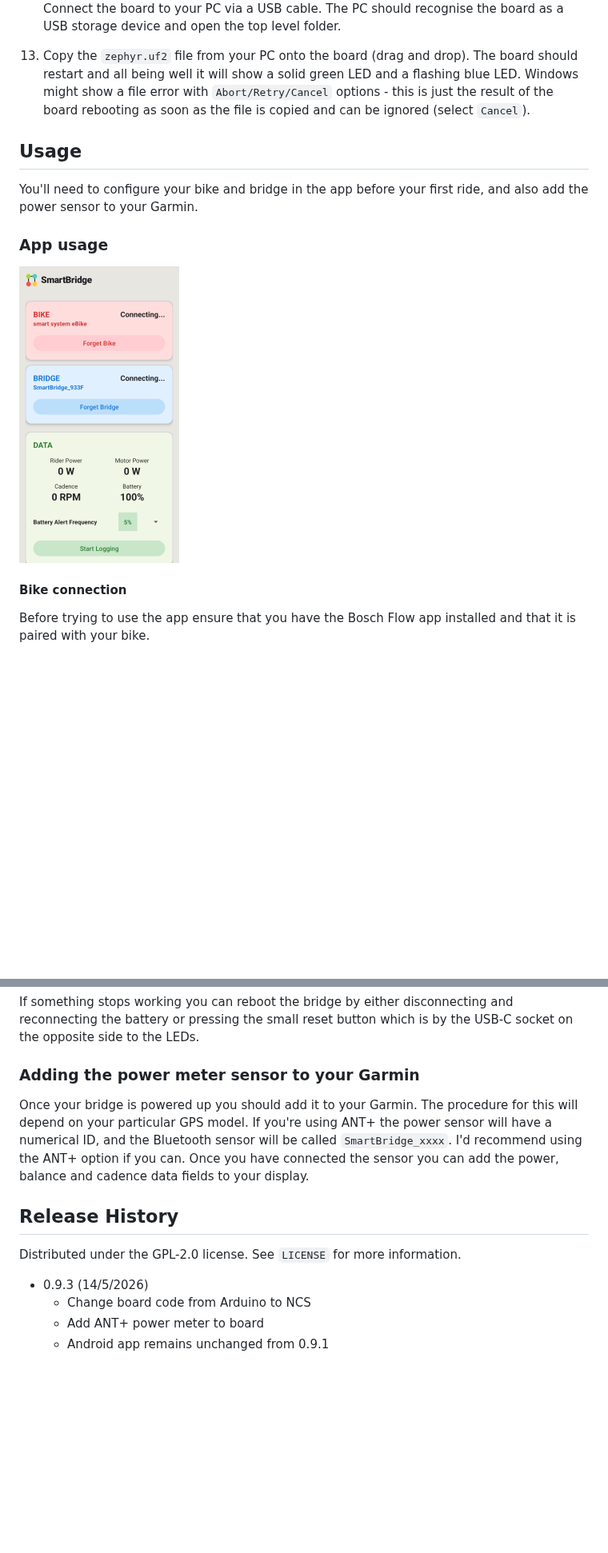
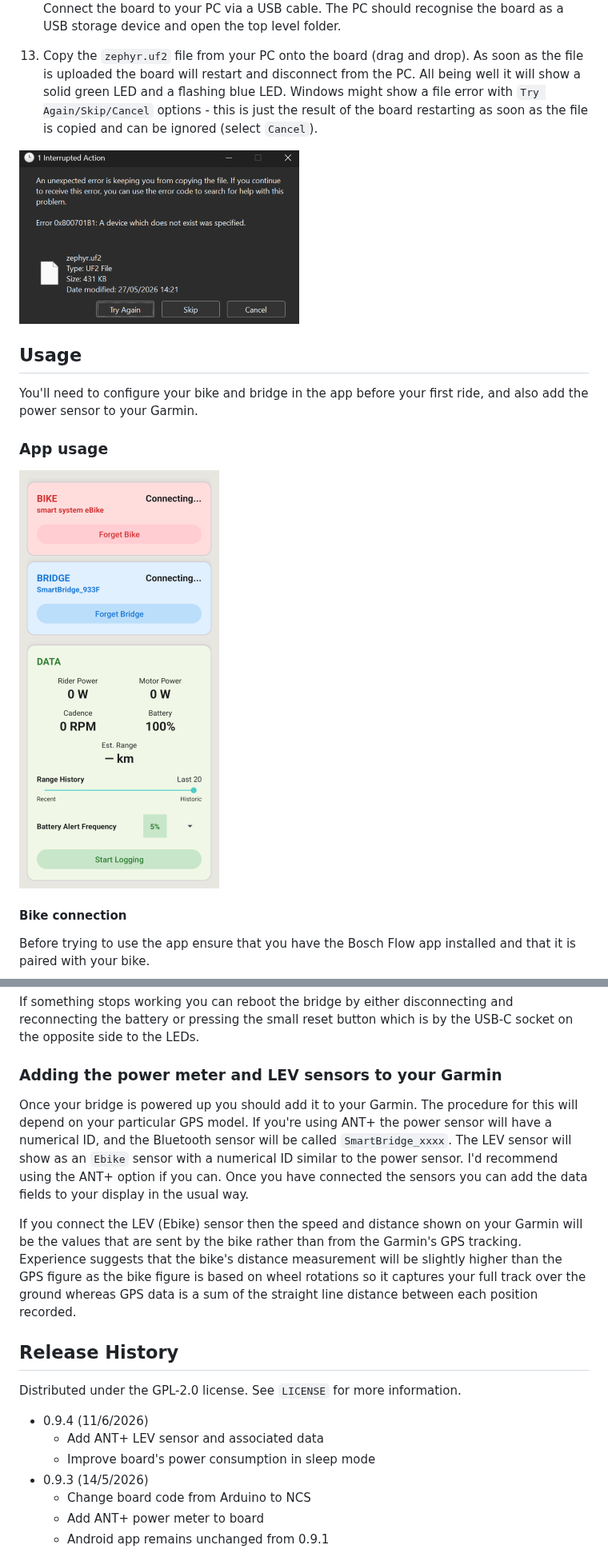
Before and after one commit to Nilogax/SmartBridge, a Markdown page: README.md, 2 parts joined by grey strips. Shown at 80% size. Rendered like a GitHub page; pictures changed too: images/app resized.png, images/warning.png; blank space fills up the shorter version.

Commit message:
V0.9.4 - added ANT+ LEV
Changes to add the ANT+ LEV profile as well as improved logging and better power management in sleep mode.

```diff
--- a/README.md
+++ b/README.md
@@ -133,6 +133,8 @@ Alternatively you can build it from the source code using Android Studio:
 1. Double tap the tiny reset button by the board's USB socket (labelled RST in the picture below) on the Seeed board to put it into bootloader mode.  <br/> ![Reset](./images/reset_resized.png) <br/>Connect the board to your PC via a USB cable. The PC should recognise the board as a USB storage device and open the top level folder.
 
-1. Copy the `zephyr.uf2` file from your PC onto the board (drag and drop).  The board should restart and all being well it will show a solid green LED and a flashing blue LED.  Windows might show a file error with `Abort/Retry/Cancel` options - this is just the result of the board rebooting as soon as the file is copied and can be ignored (select `Cancel`).
+1. Copy the `zephyr.uf2` file from your PC onto the board (drag and drop).  As soon as the file is uploaded the board will restart and disconnect from the PC.  All being well it will show a solid green LED and a flashing blue LED.  Windows might show a file error with `Try Again/Skip/Cancel` options - this is just the result of the board restarting as soon as the file is copied and can be ignored (select `Cancel`).
+
+![Warning](./images/warning.png)
 
 ## Usage
 
@@ -186,14 +190,19 @@ You can charge the battery by plugging in a USB-C lead.  A small green LED next
 
 If something stops working you can reboot the bridge by either disconnecting and reconnecting the battery or pressing the small reset button which is by the USB-C socket on the opposite side to the LEDs.
 
-### Adding the power meter sensor to your Garmin
+### Adding the power meter and LEV sensors to your Garmin
 
-Once your bridge is powered up you should add it to your Garmin.  The procedure for this will depend on your particular GPS model.  If you're using ANT+ the power sensor will have a numerical ID, and the Bluetooth sensor will be called `SmartBridge_xxxx`.  I'd recommend using the ANT+ option if you can.  Once you have connected the sensor you can add the power, balance and cadence data fields to your display.
+Once your bridge is powered up you should add it to your Garmin.  The procedure for this will depend on your particular GPS model.  If you're using ANT+ the power sensor will have a numerical ID, and the Bluetooth sensor will be called `SmartBridge_xxxx`.  The LEV sensor will show as an `Ebike` sensor with a numerical ID similar to the power sensor.  I'd recommend using the ANT+ option if you can.  Once you have connected the sensors you can add the data fields to your display in the usual way.
+
+If you connect the LEV (Ebike) sensor then the speed and distance shown on your Garmin will be the values that are sent by the bike rather than from the Garmin's GPS tracking.  Experience suggests that the bike's distance measurement will be slightly higher than the GPS figure as the bike figure is based on wheel rotations so it captures your full track over the ground whereas GPS data is a sum of the straight line distance between each position recorded.
 
 ## Release History
 
 Distributed under the GPL-2.0 license. See ``LICENSE`` for more information.
 
+* 0.9.4 (11/6/2026)
+    * Add ANT+ LEV sensor and associated data
+    * Improve board's power consumption in sleep mode
 * 0.9.3 (14/5/2026)
     * Change board code from Arduino to NCS
     * Add ANT+ power meter to board
```
Also changed, not shown: other parts of README.md (+8 -6 lines), 13 other files.
